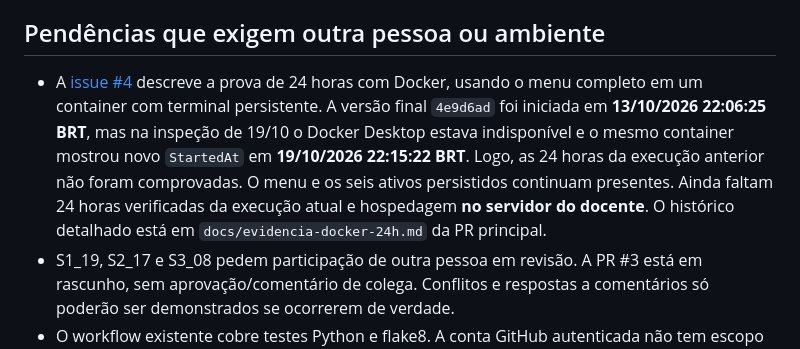
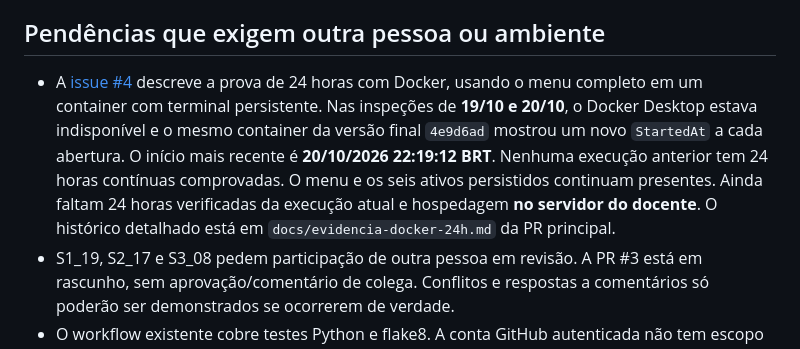
Before and after one commit to matheus-moreli/entregaveis-inventario-ativos-vulnerabilidades, a Markdown page: STATUS_TRABALHO_2.md, the part around the change. GitHub-like rendering.

Commit message:
Atualizar pendência da prova Docker após nova interrupção

```diff
--- a/STATUS_TRABALHO_2.md
+++ b/STATUS_TRABALHO_2.md
@@ -12,7 +12,7 @@ O Trabalho 2 amplia o inventário do Trabalho 1 com classes de domínio, operaç
 
 ## Pendências que exigem outra pessoa ou ambiente
 
-- A [issue #4](https://github.com/matheus-moreli/inventario-ativos-vulnerabilidades/issues/4) descreve a prova de 24 horas com Docker, usando o menu completo em um container com terminal persistente. A versão final `4e9d6ad` foi iniciada em **13/10/2026 22:06:25 BRT**, mas na inspeção de 19/10 o Docker Desktop estava indisponível e o mesmo container mostrou novo `StartedAt` em **19/10/2026 22:15:22 BRT**. Logo, as 24 horas da execução anterior não foram comprovadas. O menu e os seis ativos persistidos continuam presentes. Ainda faltam 24 horas verificadas da execução atual e hospedagem **no servidor do docente**. O histórico detalhado está em `docs/evidencia-docker-24h.md` da PR principal.
+- A [issue #4](https://github.com/matheus-moreli/inventario-ativos-vulnerabilidades/issues/4) descreve a prova de 24 horas com Docker, usando o menu completo em um container com terminal persistente. Nas inspeções de **19/10 e 20/10**, o Docker Desktop estava indisponível e o mesmo container da versão final `4e9d6ad` mostrou um novo `StartedAt` a cada abertura. O início mais recente é **20/10/2026 22:19:12 BRT**. Nenhuma execução anterior tem 24 horas contínuas comprovadas. O menu e os seis ativos persistidos continuam presentes. Ainda faltam 24 horas verificadas da execução atual e hospedagem **no servidor do docente**. O histórico detalhado está em `docs/evidencia-docker-24h.md` da PR principal.
 - S1_19, S2_17 e S3_08 pedem participação de outra pessoa em revisão. A PR #3 está em rascunho, sem aprovação/comentário de colega. Conflitos e respostas a comentários só poderão ser demonstrados se ocorrerem de verdade.
 - O workflow existente cobre testes Python e flake8. A conta GitHub autenticada não tem escopo `workflow` para publicar uma alteração no próprio workflow; portanto não há job Docker publicado nesta PR.
 
```
